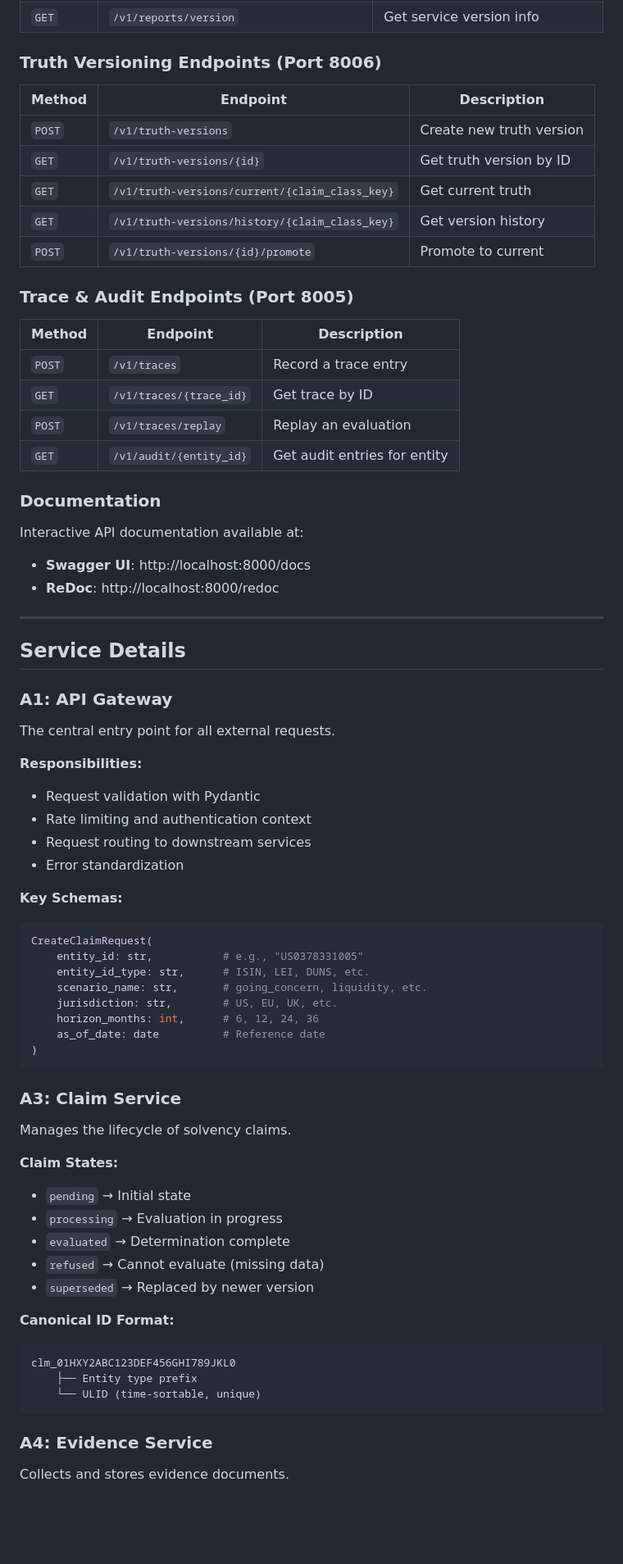
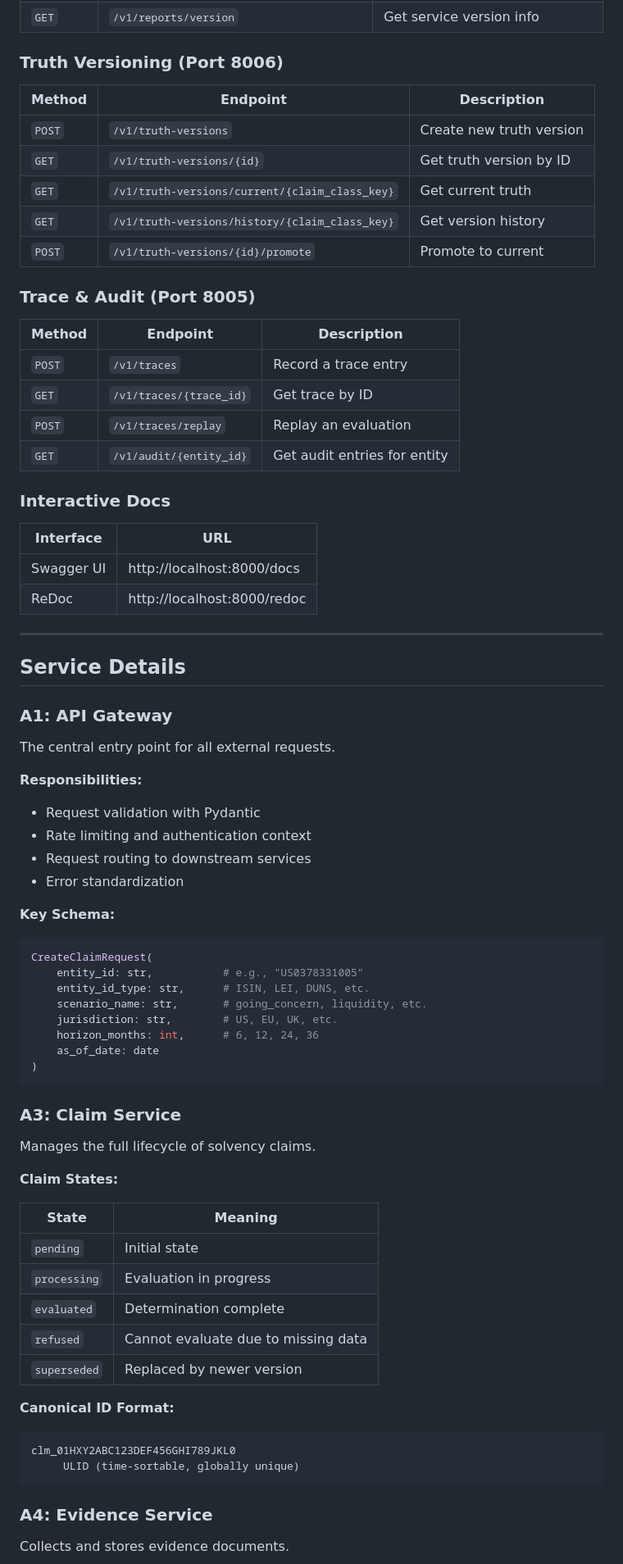
Before and after one commit to FuzzDOT/VERITAS, a Markdown page: README.md, the part around one of its changes. Shown at 82% size. GitHub-like rendering; blank space fills up the shorter version.

````diff
--- a/README.md
+++ b/README.md
@@ -358,7 +358,7 @@ done
 | `GET` | `/v1/reports/by-truth/{truth_version_id}` | List reports for truth version |
 | `GET` | `/v1/reports/version` | Get service version info |
 
-### Truth Versioning Endpoints (Port 8006)
+### Truth Versioning (Port 8006)
 
 | Method | Endpoint | Description |
 |--------|----------|-------------|
@@ -368,7 +368,7 @@ done
 | `GET` | `/v1/truth-versions/history/{claim_class_key}` | Get version history |
 | `POST` | `/v1/truth-versions/{id}/promote` | Promote to current |
 
-### Trace & Audit Endpoints (Port 8005)
+### Trace & Audit (Port 8005)
 
 | Method | Endpoint | Description |
 |--------|----------|-------------|
@@ -377,11 +377,12 @@ done
 | `POST` | `/v1/traces/replay` | Replay an evaluation |
 | `GET` | `/v1/audit/{entity_id}` | Get audit entries for entity |
 
-### Documentation
+### Interactive Docs
 
-Interactive API documentation available at:
-- **Swagger UI**: http://localhost:8000/docs
-- **ReDoc**: http://localhost:8000/redoc
+| Interface | URL |
+|-----------|-----|
+| Swagger UI | http://localhost:8000/docs |
+| ReDoc | http://localhost:8000/redoc |
 
 ---
 
@@ -392,12 +393,14 @@ Interactive API documentation available at:
 The central entry point for all external requests.
 
 **Responsibilities:**
+
 - Request validation with Pydantic
 - Rate limiting and authentication context
 - Request routing to downstream services
 - Error standardization
 
-**Key Schemas:**
+**Key Schema:**
+
 ```python
 CreateClaimRequest(
     entity_id: str,           # e.g., "US0378331005"
@@ -405,26 +408,29 @@ CreateClaimRequest(
     scenario_name: str,       # going_concern, liquidity, etc.
     jurisdiction: str,        # US, EU, UK, etc.
     horizon_months: int,      # 6, 12, 24, 36
-    as_of_date: date          # Reference date
+    as_of_date: date
 )
 ```
 
 ### A3: Claim Service
 
-Manages the lifecycle of solvency claims.
+Manages the full lifecycle of solvency claims.
 
 **Claim States:**
-- `pending` → Initial state
-- `processing` → Evaluation in progress
-- `evaluated` → Determination complete
-- `refused` → Cannot evaluate (missing data)
-- `superseded` → Replaced by newer version
+
+| State | Meaning |
+|-------|---------|
+| `pending` | Initial state |
+| `processing` | Evaluation in progress |
+| `evaluated` | Determination complete |
+| `refused` | Cannot evaluate due to missing data |
+| `superseded` | Replaced by newer version |
 
 **Canonical ID Format:**
+
 ```
 clm_01HXY2ABC123DEF456GHI789JKL0
-    ├── Entity type prefix
-    └── ULID (time-sortable, unique)
+     ULID (time-sortable, globally unique)
 ```
 
 ### A4: Evidence Service
````
Also changed, not shown: other parts of README.md (+141 -133 lines).
